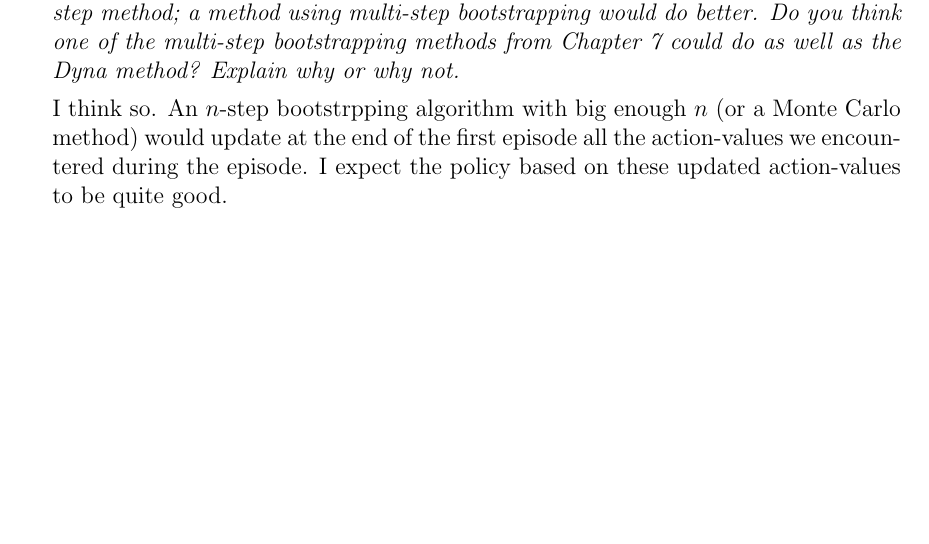
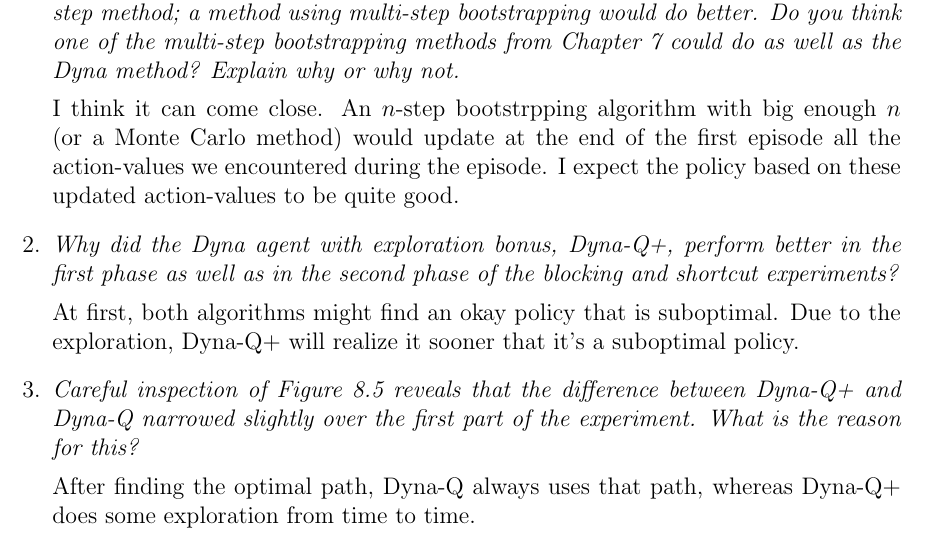
Before and after one commit to hannagabor/SBRL, a LaTeX document (8.tex): part of the page, cut so that both start at the same text, the shorter picture padded with empty space. Compiled offline with pdfLaTeX.

Commit message:
8.2. 8.3.

```diff
--- a/8.tex
+++ b/8.tex
@@ -23,10 +23,25 @@
     think one of the multi-step bootstrapping methods from Chapter 7 could do as well as
     the Dyna method? Explain why or why not.}
 
-    I think so. An $n$-step bootstrpping algorithm with big enough $n$ (or a Monte Carlo
-    method) would update at the end of the first episode all the action-values we encountered
-    during the episode.
+    I think it can come close. An $n$-step bootstrpping algorithm with big enough $n$ (or a
+    Monte Carlo method) would update at the end of the first episode all the action-values we
+    encountered during the episode.
     I expect the policy based on these updated action-values to be quite good.
 
+  \item
+    \textit{Why did the Dyna agent with exploration bonus, Dyna-Q+, perform
+    better in the first phase as well as in the second phase of the blocking and shortcut
+    experiments?}
+
+    At first, both algorithms might find an okay policy that is suboptimal. Due
+    to the exploration, Dyna-Q+ will realize it sooner that it's a suboptimal policy.
+
+  \item
+    \textit{Careful inspection of Figure 8.5 reveals that the difference between Dyna-Q+
+    and Dyna-Q narrowed slightly over the first part of the experiment. What is the reason
+    for this?}
+
+    After finding the optimal path, Dyna-Q always uses that path, whereas Dyna-Q+
+    does some exploration from time to time.
 \end{enumerate}
 \end{document}
```
Also changed, not shown: 8.pdf.
